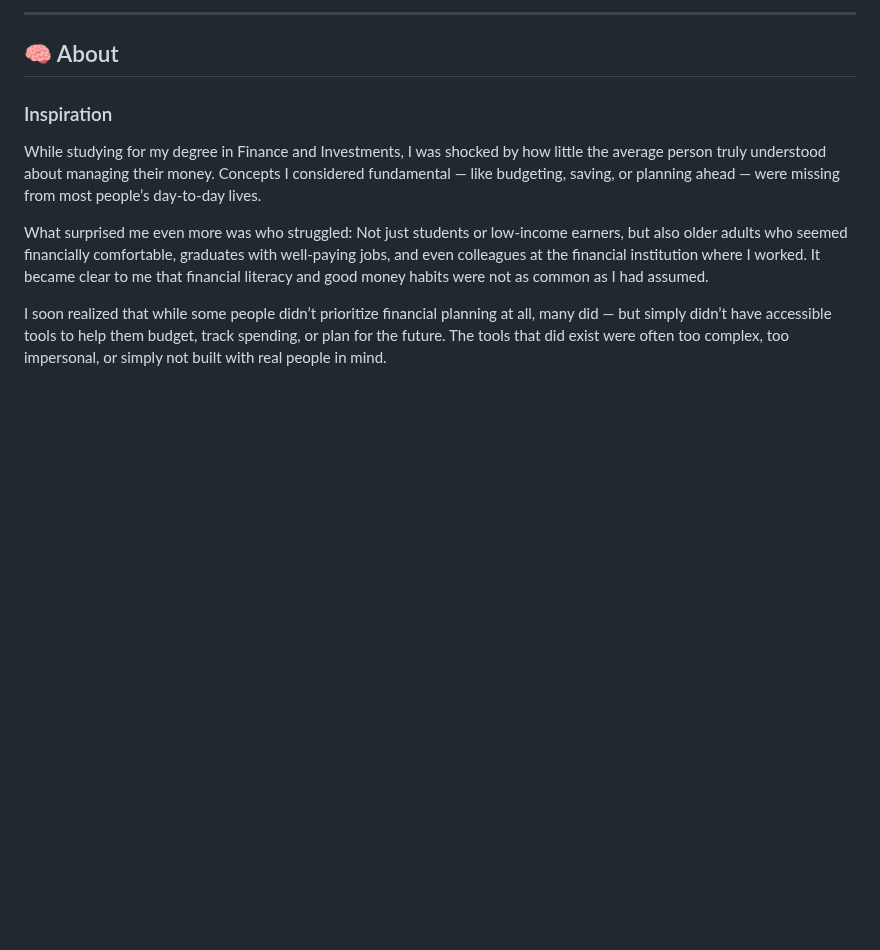
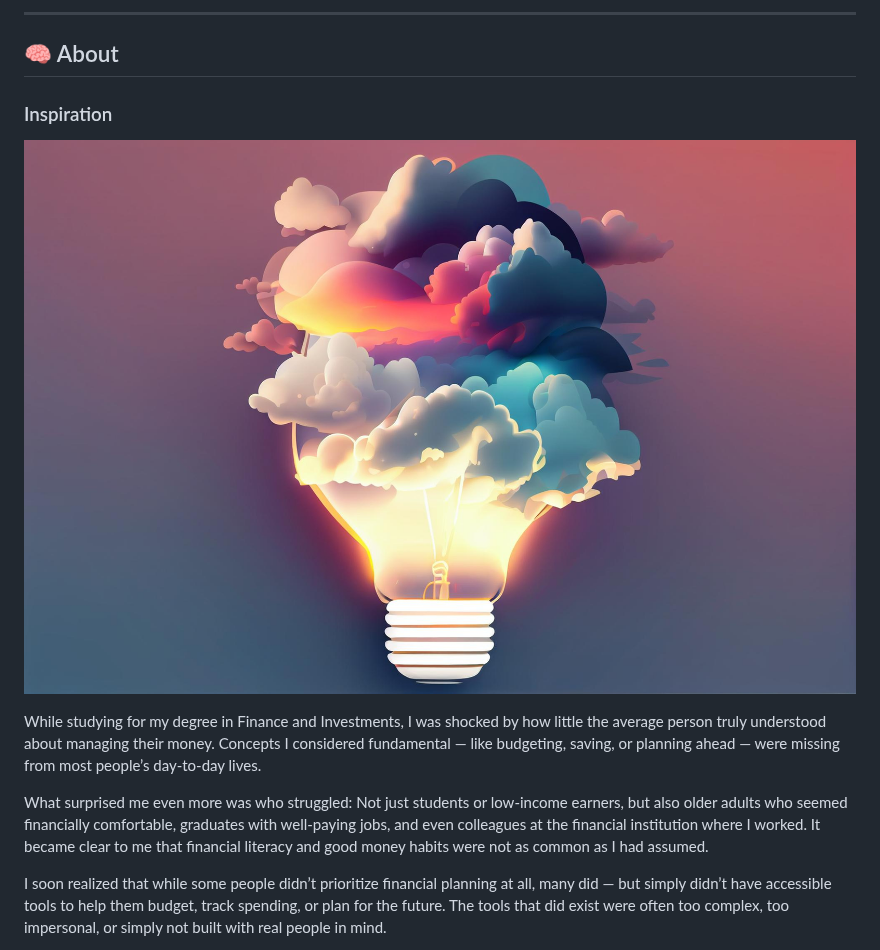
Before and after one commit to DevinNaicker/my_private_banker, a Markdown page: README.md, the part around the change. Drawn GitHub-style; blank space fills up the shorter version.

```diff
--- a/README.md
+++ b/README.md
@@ -37,6 +37,8 @@
 ## 🧠 About
 
 ### Inspiration
+
+![Inspiration Image](art-inspiration.jpg)
 
 While studying for my degree in Finance and Investments, I was shocked by how little the average person truly understood about managing their money. Concepts I considered fundamental — like budgeting, saving, or planning ahead — were missing from most people’s day-to-day lives.
 
```
